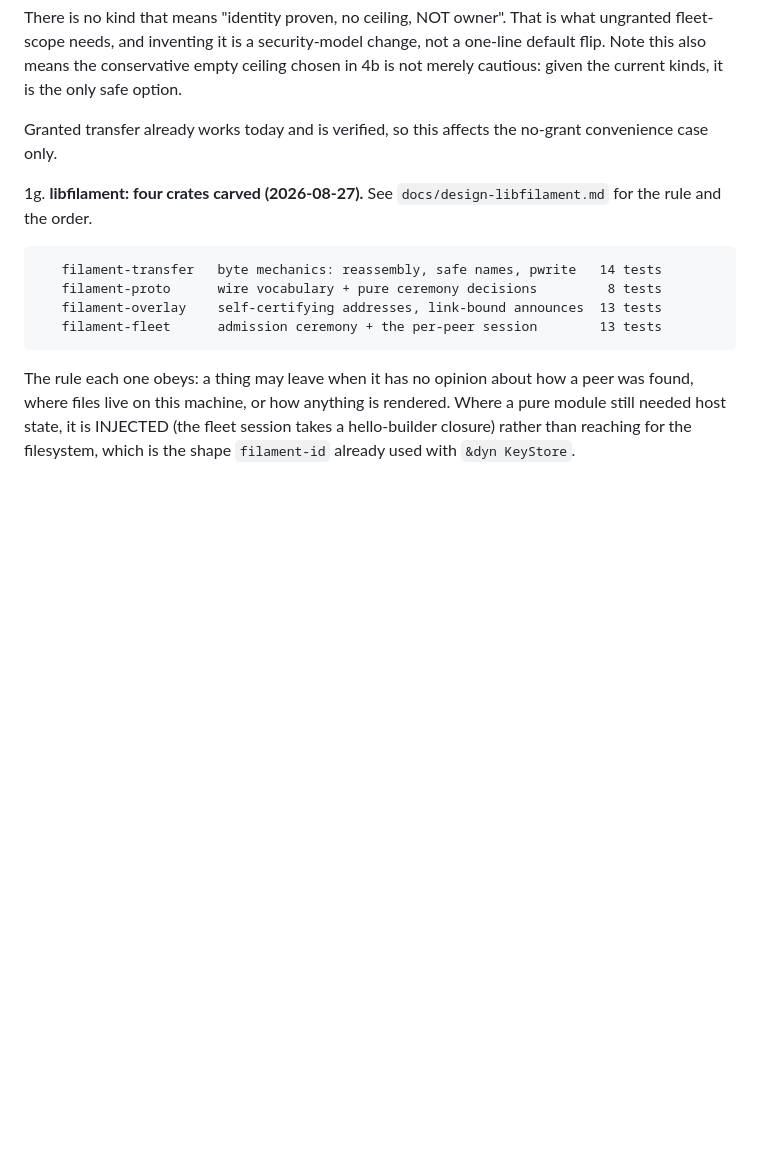
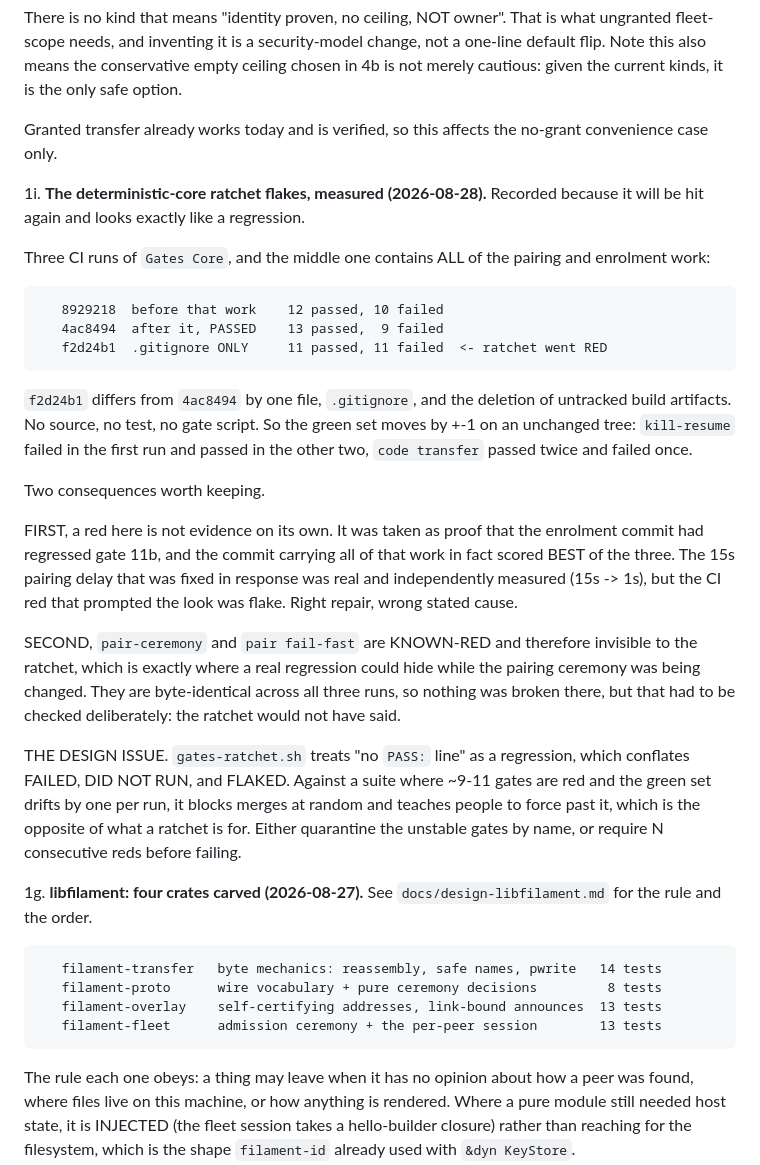
Before and after one commit to Abdk4Moura/stunning-tribble, a Markdown page: docs/WORK-STATE.md, the part around the change. GitHub-like rendering; blank space fills up the shorter version.

Commit message:
docs: the deterministic-core ratchet flakes, with the runs that show it
Recorded because it will be hit again and it looks exactly like a regression.

Three Gates Core runs, the middle one containing ALL of the pairing and
enrolment work:

    8929218  before that work    12 passed, 10 failed
    4ac8494  after it, PASSED    13 passed,  9 failed
    f2d24b1  .gitignore ONLY     11 passed, 11 failed   <- ratchet went RED

f2d24b1 differs from 4ac8494 by one file and the deletion of untracked build
artifacts. No source, no test, no gate script. The green set moves by one on an
unchanged tree: kill-resume failed in the first run and passed in the other two,
code transfer passed twice and failed once.

I had taken a red here as proof that the enrolment commit regressed gate 11b.
It did not: the commit carrying all that work scored best of the three. The 15s
pairing delay fixed in response was real and independently measured, 15s to 1s,
but the CI red that prompted the look was flake. Right repair, wrong stated
cause, and the check that showed it was one command.

Also noted: pair-ceremony and pair fail-fast are known-red and therefore
invisible to the ratchet, which is precisely where a regression could have
hidden while the pairing ceremony was being changed. They are identical across
all three runs, so nothing broke, but the ratchet would not have said either way.

The design issue is that gates-ratchet.sh reads "no PASS: line" as a regression,
conflating failed, did-not-run and flaked. Against a suite where the green set
drifts by one per run it will block merges at random and train people to force
past it. Quarantining the unstable gates by name, or requiring N consecutive
reds, would make it mean something again.

```diff
--- a/docs/WORK-STATE.md
+++ b/docs/WORK-STATE.md
@@ -551,6 +551,42 @@ amendment section in `docs/design-mesh-network.md`. Proof:
    Granted transfer already works today and is verified, so this affects the
    no-grant convenience case only.
 
+1i. **The deterministic-core ratchet flakes, measured (2026-08-28).** Recorded
+   because it will be hit again and looks exactly like a regression.
+
+   Three CI runs of `Gates Core`, and the middle one contains ALL of the pairing
+   and enrolment work:
+
+       8929218  before that work    12 passed, 10 failed
+       4ac8494  after it, PASSED    13 passed,  9 failed
+       f2d24b1  .gitignore ONLY     11 passed, 11 failed  <- ratchet went RED
+
+   `f2d24b1` differs from `4ac8494` by one file, `.gitignore`, and the deletion
+   of untracked build artifacts. No source, no test, no gate script. So the green
+   set moves by +-1 on an unchanged tree: `kill-resume` failed in the first run
+   and passed in the other two, `code transfer` passed twice and failed once.
+
+   Two consequences worth keeping.
+
+   FIRST, a red here is not evidence on its own. It was taken as proof that the
+   enrolment commit had regressed gate 11b, and the commit carrying all of that
+   work in fact scored BEST of the three. The 15s pairing delay that was fixed in
+   response was real and independently measured (15s -> 1s), but the CI red that
+   prompted the look was flake. Right repair, wrong stated cause.
+
+   SECOND, `pair-ceremony` and `pair fail-fast` are KNOWN-RED and therefore
+   invisible to the ratchet, which is exactly where a real regression could hide
+   while the pairing ceremony was being changed. They are byte-identical across
+   all three runs, so nothing was broken there, but that had to be checked
+   deliberately: the ratchet would not have said.
+
+   THE DESIGN ISSUE. `gates-ratchet.sh` treats "no `PASS:` line" as a regression,
+   which conflates FAILED, DID NOT RUN, and FLAKED. Against a suite where ~9-11
+   gates are red and the green set drifts by one per run, it blocks merges at
+   random and teaches people to force past it, which is the opposite of what a
+   ratchet is for. Either quarantine the unstable gates by name, or require N
+   consecutive reds before failing.
+
 1g. **libfilament: four crates carved (2026-08-27).** See
    `docs/design-libfilament.md` for the rule and the order.
 
```
